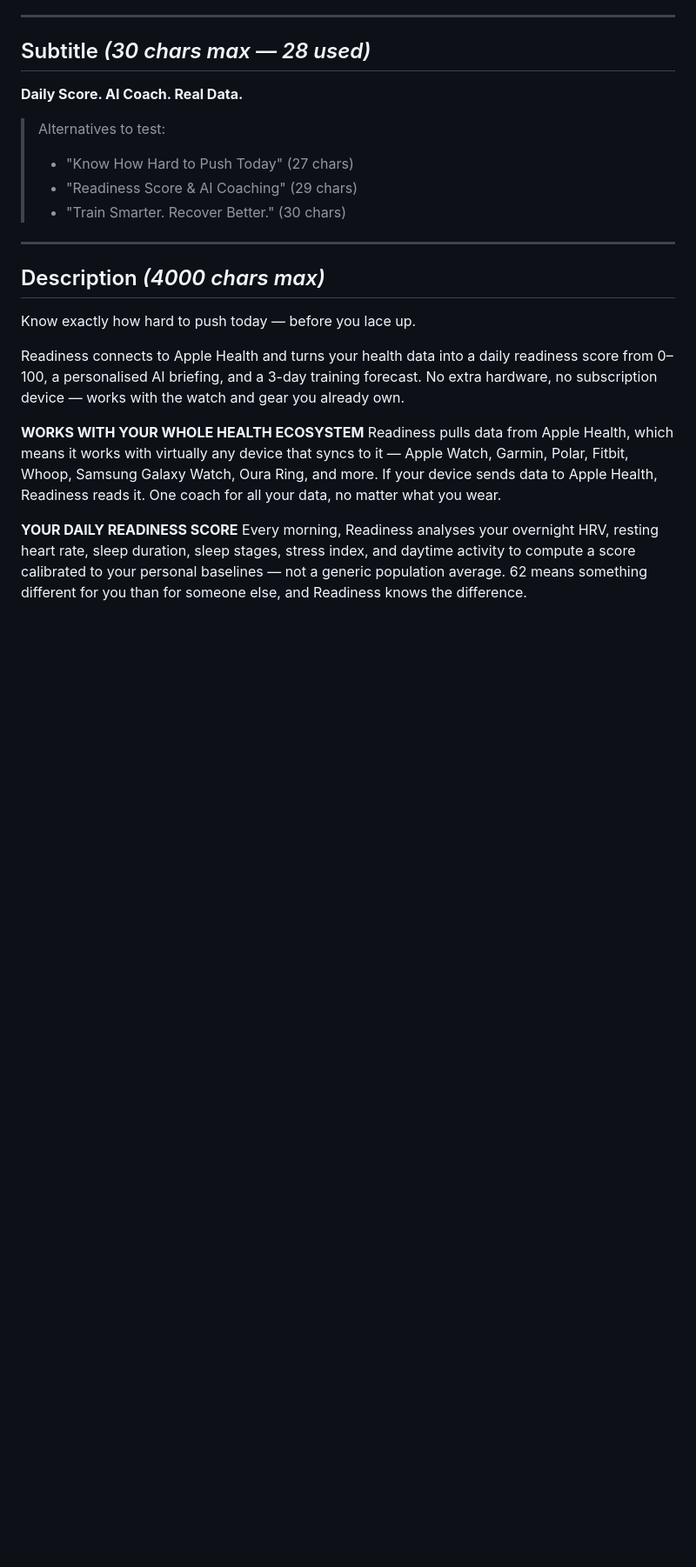
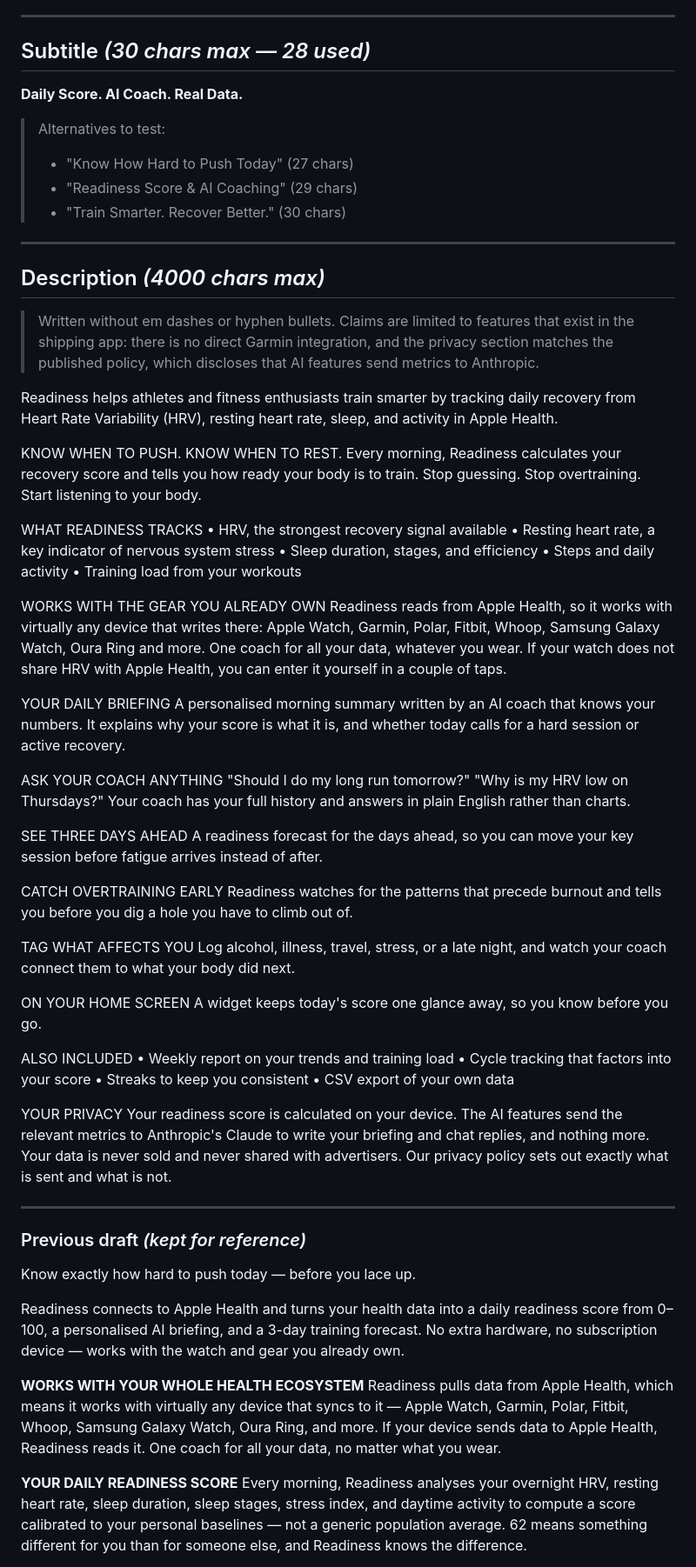
Before and after one commit to boban-ilik/readiness-app, a Markdown page: docs/APP_STORE_LISTING.md, the part around the change. Shown at 87% size. Drawn GitHub-style; blank space fills up the shorter version.

Commit message:
docs: rewrite the App Store description
Two claims in the draft would not have survived scrutiny. It advertised
Garmin Connect as a supported integration, which does not exist: the
stub was never implemented and Garmin data only reaches the app through
Apple Health, without HRV. And it claimed health data never
unnecessarily leaves the device, which contradicts the privacy policy
published today disclosing that AI features send metrics to Anthropic.

Also adds the features the draft omitted entirely: the home screen
widget, forecast, coach chat, overtraining warnings, cycle tracking,
life event tagging, weekly reports, and CSV export.

Written without em dashes or hyphens per request. 2366 of 4000 chars.

Co-Authored-By: Claude Fable 5 <noreply@anthropic.com>

```diff
--- a/docs/APP_STORE_LISTING.md
+++ b/docs/APP_STORE_LISTING.md
@@ -19,6 +19,57 @@
 ---
 
 ## Description *(4000 chars max)*
+
+> Written without em dashes or hyphen bullets. Claims are limited to features
+> that exist in the shipping app: there is no direct Garmin integration, and the
+> privacy section matches the published policy, which discloses that AI features
+> send metrics to Anthropic.
+
+Readiness helps athletes and fitness enthusiasts train smarter by tracking daily recovery from Heart Rate Variability (HRV), resting heart rate, sleep, and activity in Apple Health.
+
+KNOW WHEN TO PUSH. KNOW WHEN TO REST.
+Every morning, Readiness calculates your recovery score and tells you how ready your body is to train. Stop guessing. Stop overtraining. Start listening to your body.
+
+WHAT READINESS TRACKS
+• HRV, the strongest recovery signal available
+• Resting heart rate, a key indicator of nervous system stress
+• Sleep duration, stages, and efficiency
+• Steps and daily activity
+• Training load from your workouts
+
+WORKS WITH THE GEAR YOU ALREADY OWN
+Readiness reads from Apple Health, so it works with virtually any device that writes there: Apple Watch, Garmin, Polar, Fitbit, Whoop, Samsung Galaxy Watch, Oura Ring and more. One coach for all your data, whatever you wear. If your watch does not share HRV with Apple Health, you can enter it yourself in a couple of taps.
+
+YOUR DAILY BRIEFING
+A personalised morning summary written by an AI coach that knows your numbers. It explains why your score is what it is, and whether today calls for a hard session or active recovery.
+
+ASK YOUR COACH ANYTHING
+"Should I do my long run tomorrow?" "Why is my HRV low on Thursdays?" Your coach has your full history and answers in plain English rather than charts.
+
+SEE THREE DAYS AHEAD
+A readiness forecast for the days ahead, so you can move your key session before fatigue arrives instead of after.
+
+CATCH OVERTRAINING EARLY
+Readiness watches for the patterns that precede burnout and tells you before you dig a hole you have to climb out of.
+
+TAG WHAT AFFECTS YOU
+Log alcohol, illness, travel, stress, or a late night, and watch your coach connect them to what your body did next.
+
+ON YOUR HOME SCREEN
+A widget keeps today's score one glance away, so you know before you go.
+
+ALSO INCLUDED
+• Weekly report on your trends and training load
+• Cycle tracking that factors into your score
+• Streaks to keep you consistent
+• CSV export of your own data
+
+YOUR PRIVACY
+Your readiness score is calculated on your device. The AI features send the relevant metrics to Anthropic's Claude to write your briefing and chat replies, and nothing more. Your data is never sold and never shared with advertisers. Our privacy policy sets out exactly what is sent and what is not.
+
+---
+
+### Previous draft *(kept for reference)*
 
 Know exactly how hard to push today — before you lace up.
 
```
